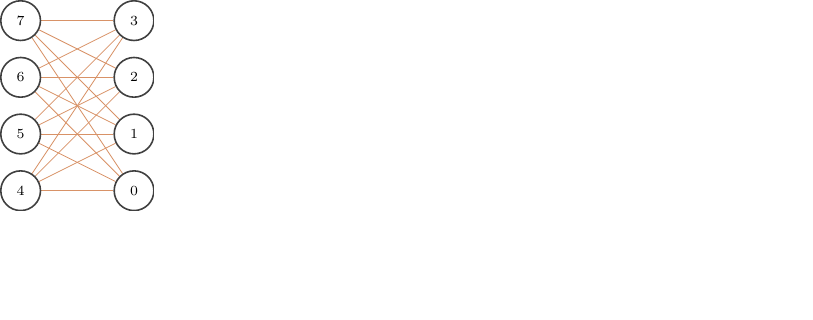
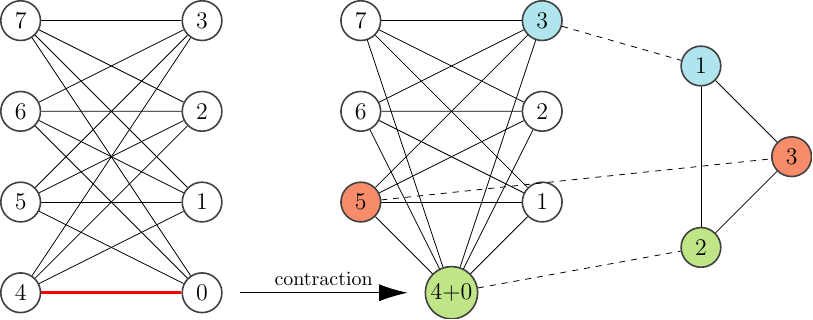
Before and after one commit to dexter2206/phd-thesis, a LaTeX figure (figures/minor-embedding.tex): the whole page, the shorter picture padded with empty space. Compiled offline with pdfLaTeX.

Commit message:
Add source for minor-embedding picture

```diff
--- a/figures/minor-embedding.tex
+++ b/figures/minor-embedding.tex
@@ -4,12 +12,13 @@
 \begin{document}
 
     \begin{tikzpicture}[
-        scale=0.25,
+        scale=0.4,
         coupler/.style={draw},
-        qubit/.style={circle, thick, font={\scriptsize}, fill=White,draw=darkgray,minimum size=7mm, inner sep=0.5mm},
+        qubit/.style={circle, thick, font={\large}, fill=White,draw=darkgray,minimum size=7mm, inner sep=0.5mm},
         hidden/.style={opacity=0.0},
-        external/.style={color=RoyalBlue, thin, bend left=15},
-        internal/.style={color=Tan, thin},
+        internal/.style={color=black, thin},
+        highlight/.style={color=red, ultra thick},
+        assignment/.style={dashed}
     ]
 
     \node[qubit, hidden] (0) at (8.0, 0.0) { 0 };
@@ -20,7 +29,7 @@
     \node[qubit, hidden] (1) at (8.0, 4.0) { 1 };
     \node[qubit, hidden] (2) at (8.0, 8.0) { 2 };
     \node[qubit, hidden] (3) at (8.0, 12.000000000000002) { 3 };
-    \path[coupler, internal] (0) edge (4);
+    \path[coupler, highlight] (0) edge (4);
     \path[coupler, internal] (0) edge (5);
     \path[coupler, internal] (0) edge (6);
     \path[coupler, internal] (0) edge (7);
@@ -44,6 +54,56 @@
     \node[qubit] (1-front) at (8.0, 4.0) { 1 };
     \node[qubit] (2-front) at (8.0, 8.0) { 2 };
     \node[qubit] (3-front) at (8.0, 12.000000000000002) { 3 };
+
+    \begin{scope}[xshift=15cm][name prefix=contracted]
+    \node[qubit, hidden] (40) at (4.0, 0.0) { 4 };
+    \node[qubit, hidden] (5) at (0.0, 4.0) { 5 };
+    \node[qubit, hidden] (6) at (0.0, 8.0) { 6 };
+    \node[qubit, hidden] (7) at (0.0, 12.000000000000002) { 7 };
+    \node[qubit, hidden] (1) at (8.0, 4.0) { 1 };
+    \node[qubit, hidden] (2) at (8.0, 8.0) { 2 };
+    \node[qubit, hidden] (3) at (8.0, 12.000000000000002) { 3 };
+    \path[coupler, internal] (40) edge (5);
+    \path[coupler, internal] (40) edge (6);
+    \path[coupler, internal] (40) edge (7);
+    \path[coupler, internal] (40) edge (1);
+    \path[coupler, internal] (40) edge (2);
+    \path[coupler, internal] (40) edge (3);
+    \path[coupler, internal] (5) edge (1);
+    \path[coupler, internal] (5) edge (2);
+    \path[coupler, internal] (5) edge (3);
+    \path[coupler, internal] (6) edge (1);
+    \path[coupler, internal] (6) edge (2);
+    \path[coupler, internal] (6) edge (3);
+    \path[coupler, internal] (7) edge (1);
+    \path[coupler, internal] (7) edge (2);
+    \path[coupler, internal] (7) edge (3);
+    %\node[qubit] (0-front) at (8.0, 0.0) { 0 };
+    \node[qubit, fill=G2] (40-front) at (4.0, 0.0) { 4+0 };
+    \node[qubit, fill=G3] (5-front) at (0.0, 4.0) { 5 };
+    \node[qubit] (6-front) at (0.0, 8.0) { 6 };
+    \node[qubit] (7-front) at (0.0, 12.000000000000002) { 7 };
+    \node[qubit] (1-front) at (8.0, 4.0) { 1 };
+    \node[qubit] (2-front) at (8.0, 8.0) { 2 };
+    \node[qubit, fill=G1] (3-front) at (8.0, 12.000000000000002) { 3 };
+    \end{scope}
+
+    \begin{scope}[xshift=34cm]
+    \node[qubit, fill=G1] (G1) at (-4, 10) { 1 };
+    \node[qubit, fill=G2] (G2) at (-4, 2) { 2 };
+    \node[qubit, fill=G3] (G3) at (0, 6) { 3 };
+
+    \path (G1) edge (G2);
+    \path (G2) edge (G3);
+    \path (G3) edge (G1);
+    \end{scope}
+
+    \path[assignment] (40-front) edge (G2);
+    \path[assignment] (5) edge (G3);
+    \path[assignment] (3) edge (G1);
+
+    \path[-{Latex[length=5mm,width=3mm]}, shorten <= 0.3cm, shorten >= 0.3cm]
+    (0) edge node[midway, above]  {contraction} (40-front);
     \end{tikzpicture}
 
 \end{document}
```
Also changed, not shown: figures/cuda_grid.tex (+0 -1 lines), figures/minor-embedding.tex (9 more changed lines).
